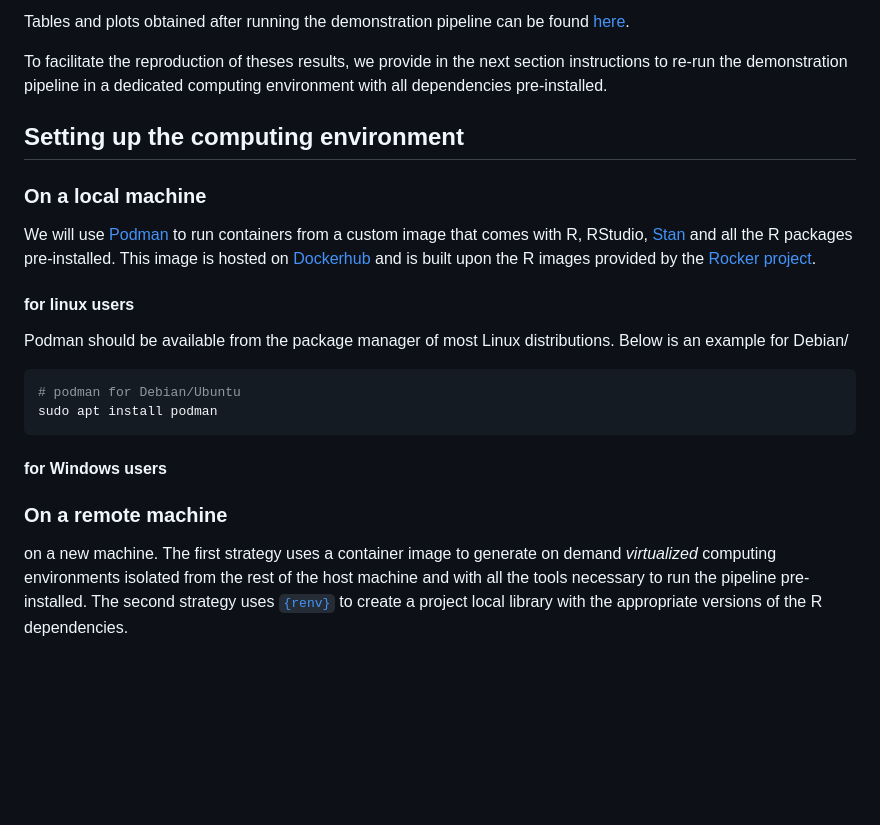
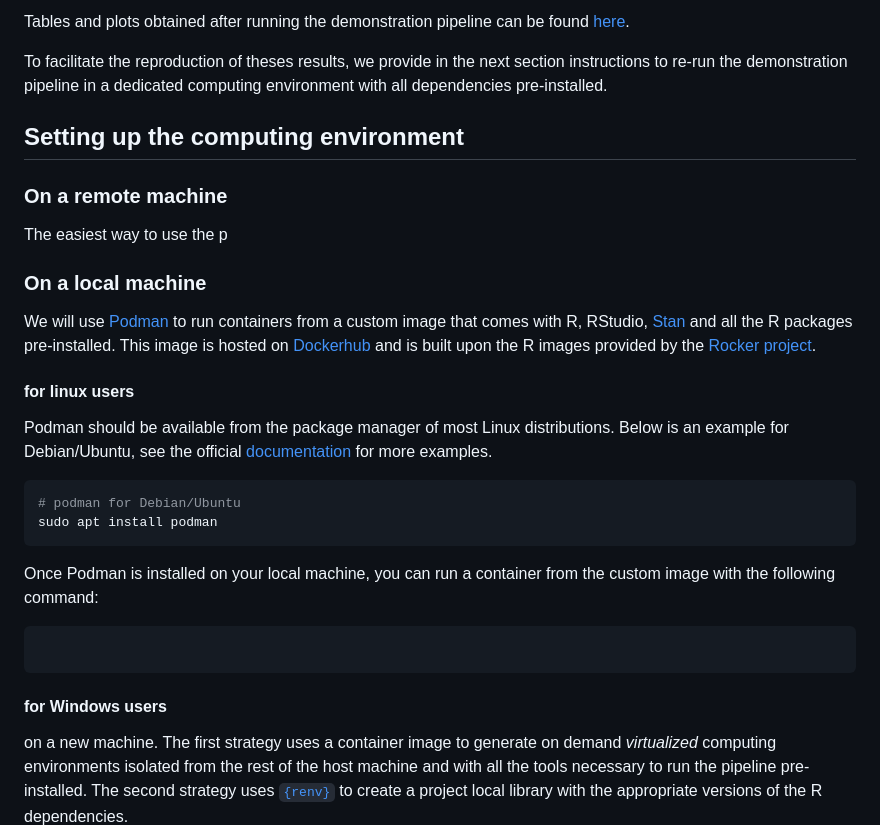
Before and after one commit to hugomell/osfHYoungFFCWS, a Markdown page: README.md, the part around the change. Drawn GitHub-style; blank space fills up the shorter version.

Commit message:
deploy new version of the package

````diff
--- a/README.md
+++ b/README.md
@@ -29,6 +29,10 @@ computing environment with all dependencies pre-installed.
 
 ## Setting up the computing environment
 
+### On a remote machine
+
+The easiest way to use the p
+
 ### On a local machine
 
 We will use [Podman](https://podman.io/) to run containers from a custom image
@@ -41,12 +45,20 @@ and is built upon the R images provided by the
 #### for linux users
 
 Podman should be available from the package manager of most Linux
-distributions. Below is an example for Debian/
-
+distributions. Below is an example for Debian/Ubuntu, see the official
+[documentation](https://podman.io/docs/installation#installing-on-linux)
+for more examples.
 
 ```bash
 # podman for Debian/Ubuntu
 sudo apt install podman
+```
+
+Once Podman is installed on your local machine, you can run a container from
+the custom image with the following command:
+
+```bash
+
 ```
 
 #### for Windows users
@@ -54,7 +66,6 @@ sudo apt install podman
 
 
 
-### On a remote machine
 
 
 
````
